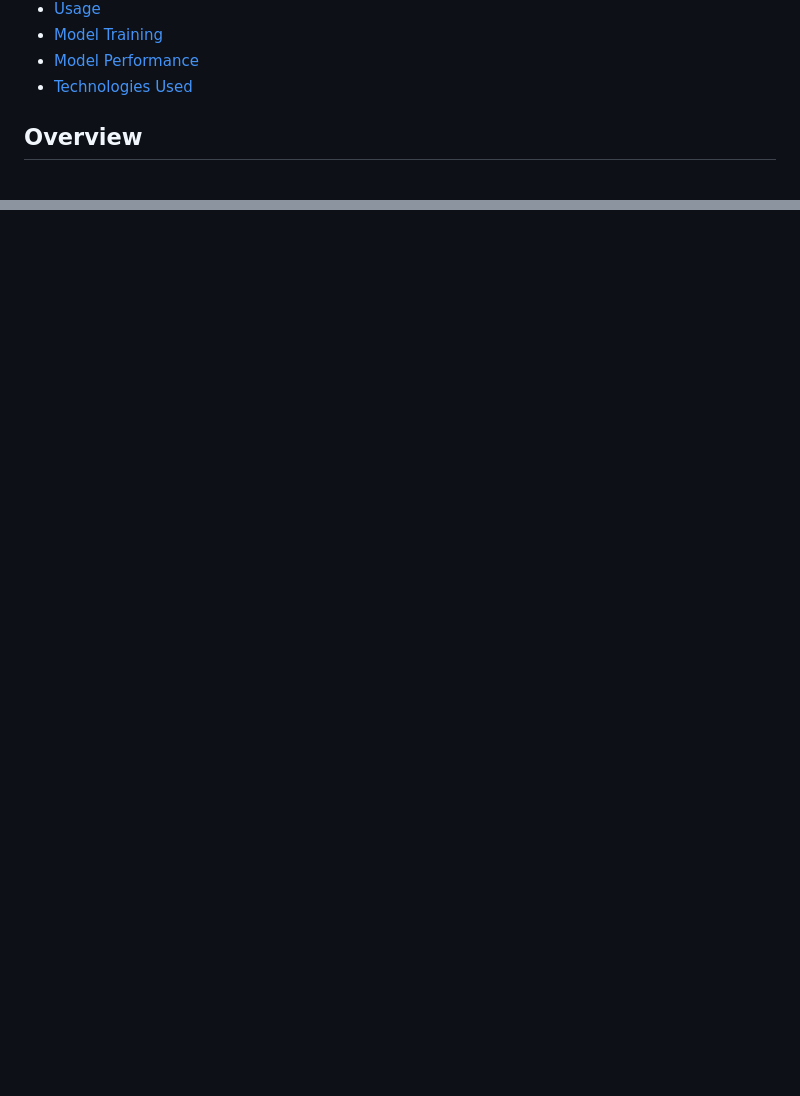
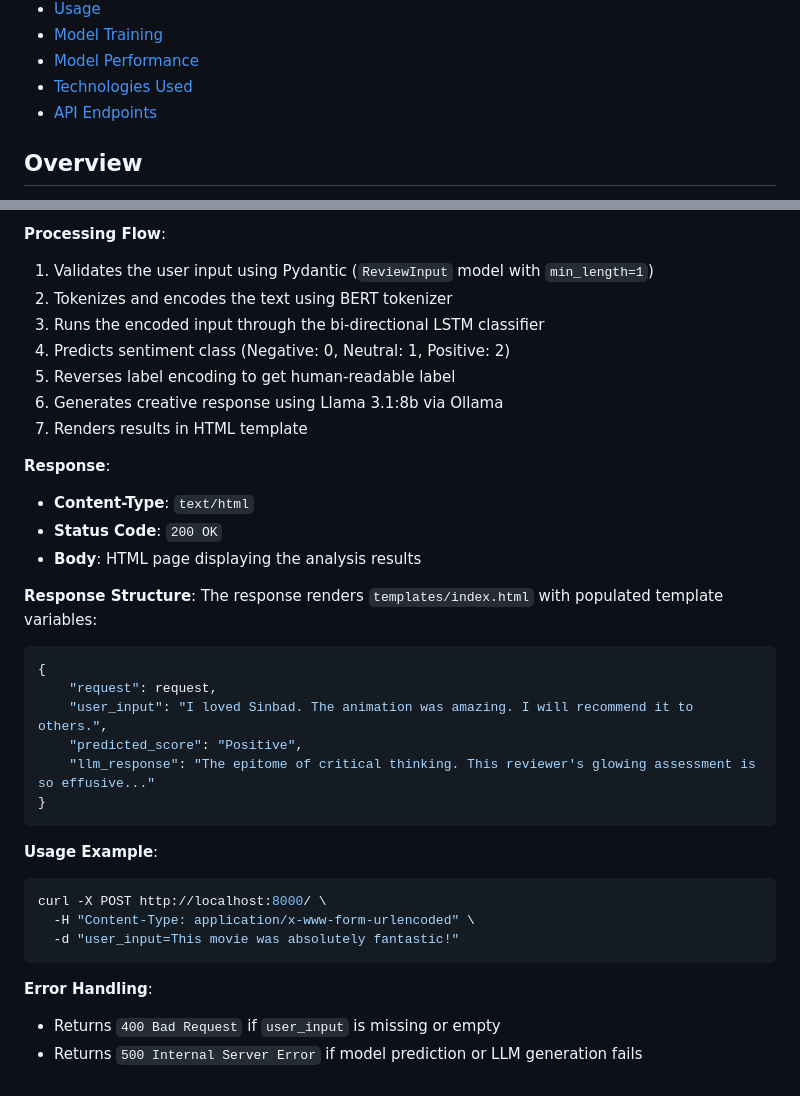
Before and after one commit to pavred94/sentiment_classifier, a Markdown page: README.md, 2 parts joined by grey strips. Drawn GitHub-style; blank space fills up the shorter version.

````diff
--- a/README.md
+++ b/README.md
@@ -19,6 +19,7 @@ A sentiment analysis web application that classifies Amazon movie and TV reviews
   * [Model Training](#model-training)
   * [Model Performance](#model-performance)
   * [Technologies Used](#technologies-used)
+  * [API Endpoints](#api-endpoints)
 <!-- TOC -->
 
 ## Overview
@@ -339,0 +409,35 @@ TODO
+**Processing Flow**:
+1. Validates the user input using Pydantic (`ReviewInput` model with `min_length=1`)
+2. Tokenizes and encodes the text using BERT tokenizer
+3. Runs the encoded input through the bi-directional LSTM classifier
+4. Predicts sentiment class (Negative: 0, Neutral: 1, Positive: 2)
+5. Reverses label encoding to get human-readable label
+6. Generates creative response using Llama 3.1:8b via Ollama
+7. Renders results in HTML template
+
+**Response**:
+- **Content-Type**: `text/html`
+- **Status Code**: `200 OK`
+- **Body**: HTML page displaying the analysis results
+
+**Response Structure**:
+The response renders `templates/index.html` with populated template variables:
+```python
+{
+    "request": request,
+    "user_input": "I loved Sinbad. The animation was amazing. I will recommend it to others.",
+    "predicted_score": "Positive",
+    "llm_response": "The epitome of critical thinking. This reviewer's glowing assessment is so effusive..."
+}
+```
+
+**Usage Example**:
+```bash
+curl -X POST http://localhost:8000/ \
+  -H "Content-Type: application/x-www-form-urlencoded" \
+  -d "user_input=This movie was absolutely fantastic!"
+```
+
+**Error Handling**:
+- Returns `400 Bad Request` if `user_input` is missing or empty
+- Returns `500 Internal Server Error` if model prediction or LLM generation fails
````
Also changed, not shown: other parts of README.md (+69 -1 lines).
